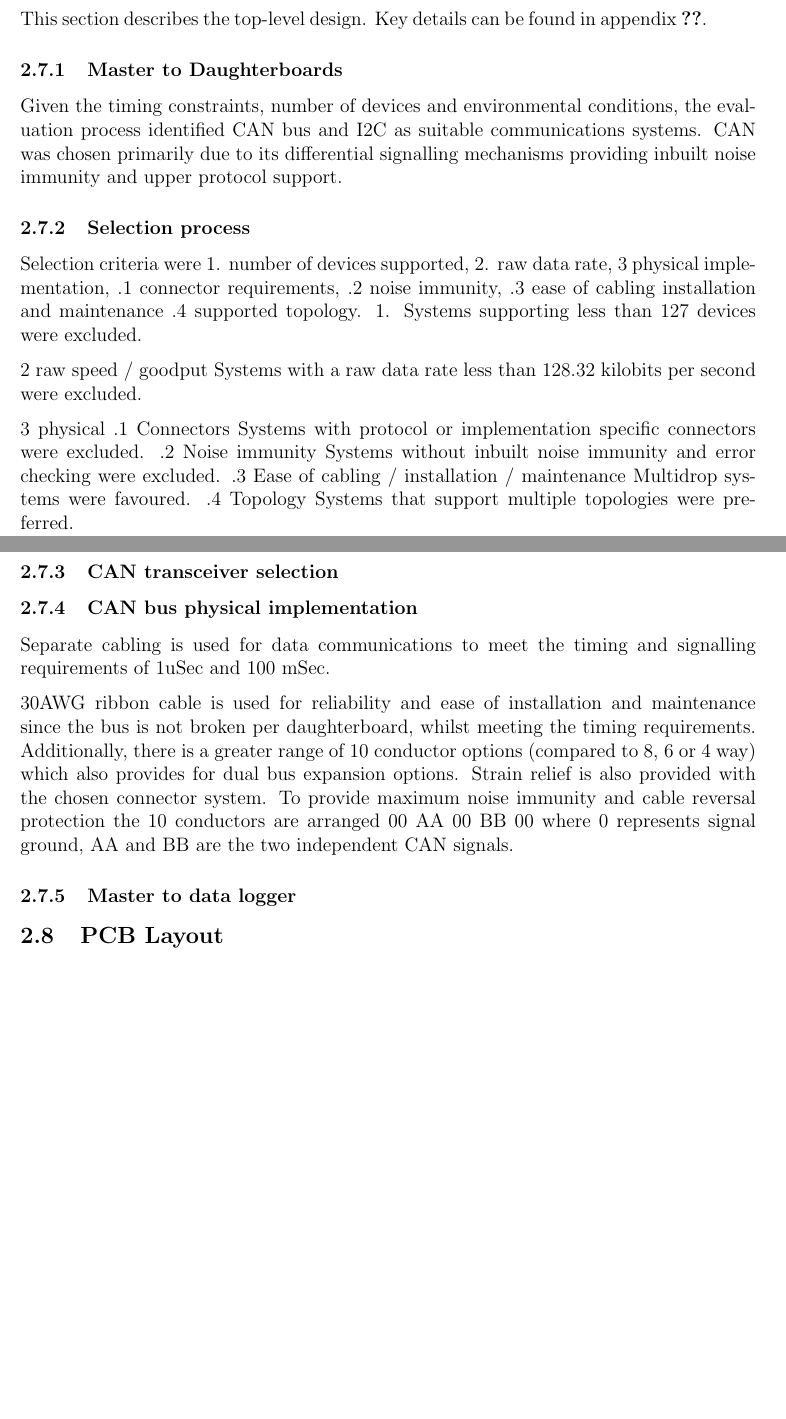
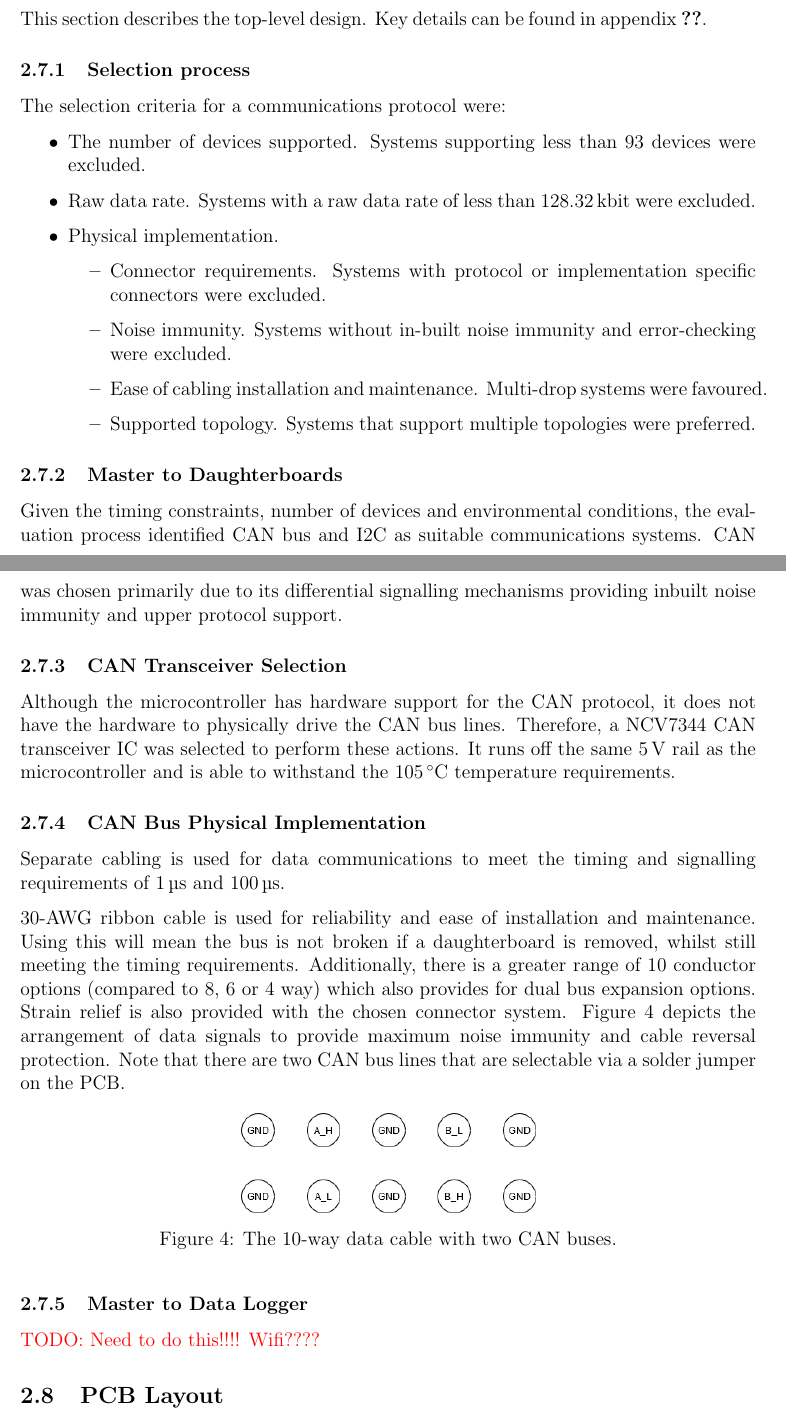
Before and after one commit to jpsheehan/ence461-assignment2, a LaTeX document (report/report.tex, which reads report/design-communications.tex): two parts of pages 4 and 5 of 8, joined at a grey line, cut so that both start at the same text, the shorter picture padded with empty space. Compiled offline with pdfLaTeX.

Commit message:
Cleaned up comms section.

```diff
--- a/report/design-communications.tex
+++ b/report/design-communications.tex
@@ -1,34 +1,44 @@
 \subsection{Communications}
 This section describes the top-level design. Key details can be found in appendix \ref{ap:communications}.
+
+\subsubsection{Selection process}
+The selection criteria for a communications protocol were:
+\begin{itemize}
+	\item The number of devices supported. Systems supporting less than 93 devices were excluded.
+	\item Raw data rate. Systems with a raw data rate of less than $\SI{128.32}{\kilo\bit}$ were excluded.
+	\item Physical implementation.
+	\begin{itemize}
+		\item Connector requirements. Systems with protocol or implementation specific connectors were excluded.
+		\item Noise immunity. Systems without in-built noise immunity and error-checking were excluded.
+		\item Ease of cabling installation and maintenance. Multi-drop systems were favoured.
+		\item Supported topology. Systems that support multiple topologies were preferred.
+	\end{itemize}
+\end{itemize}
 
 \subsubsection{Master to Daughterboards}
 Given the timing constraints, number of devices and environmental conditions, the evaluation process identified CAN bus and I2C as suitable communications systems.
 CAN was chosen primarily due to its differential signalling mechanisms providing inbuilt noise immunity and upper protocol support.
 
-\subsubsection{Selection process}
-Selection criteria were 1. number of devices supported, 2. raw data rate, 3 physical implementation, .1 connector requirements, .2 noise immunity, .3 ease of cabling installation and maintenance .4 supported topology.
-1. Systems supporting less than 127 devices were excluded.
+\subsubsection{CAN Transceiver Selection}
+Although the microcontroller has hardware support for the CAN protocol, it does not have the hardware to physically drive the CAN bus lines.
+Therefore, a NCV7344 CAN transceiver IC was selected to perform these actions.
+It runs off the same $\SI{5}{\volt}$ rail as the microcontroller and is able to withstand the $\SI{105}{\degreeCelsius}$ temperature requirements.
 
-2 raw speed / goodput
-Systems with a raw data rate less than 128.32 kilobits per second were excluded.
+\subsubsection{CAN Bus Physical Implementation}
+Separate cabling is used for data communications to meet the timing and signalling requirements of $\SI{1}{\micro\second}$ and $\SI{100}{\micro\second}$.
 
-3 physical
-.1 Connectors
-Systems with protocol or implementation specific connectors were excluded.
-.2 Noise immunity
-Systems without inbuilt noise immunity and error checking were excluded.
-.3 Ease of cabling / installation / maintenance
-Multidrop systems were favoured.
-.4 Topology
-Systems that support multiple topologies were preferred.
+30-AWG ribbon cable is used for reliability and ease of installation and maintenance.
+Using this will mean the bus is not broken if a daughterboard is removed, whilst still meeting the timing requirements.
+Additionally, there is a greater range of 10 conductor options (compared to 8, 6 or 4 way) which also provides for dual bus expansion options.
+Strain relief is also provided with the chosen connector system.
+Figure \ref{fig:data_cable} depicts the arrangement of data signals to provide maximum noise immunity and cable reversal protection.
+Note that there are two CAN bus lines that are selectable via a solder jumper on the PCB.
+\begin{figure}[H]
+	\centering
+	\includegraphics[width=0.4\textwidth]{data_cable}
+	\caption{The 10-way data cable with two CAN buses.}
+	\label{fig:data_cable}
+\end{figure}
 
-\subsubsection{CAN transceiver selection}
-
-
-\subsubsection{CAN bus physical implementation }
-Separate cabling is used for data communications to meet the timing and signalling requirements of 1uSec and 100 mSec.
-
-30AWG ribbon cable is used for reliability and ease of installation and maintenance since the bus is not broken per daughterboard, whilst meeting the timing requirements. Additionally, there is a greater range of 10 conductor options (compared to 8, 6 or 4 way) which also provides for dual bus expansion options. Strain relief is also provided with the chosen connector system. To provide maximum noise immunity and cable reversal protection the 10 conductors are arranged 00 AA 00 BB 00 where 0 represents signal ground, AA and BB are the two independent CAN signals.
-
-
-\subsubsection{Master to data logger}
+\subsubsection{Master to Data Logger}
+\textcolor{red}{TODO: Need to do this!!!! Wifi????}
```
Also changed, not shown: report/images/data_cable.png (added), 1 other file.
